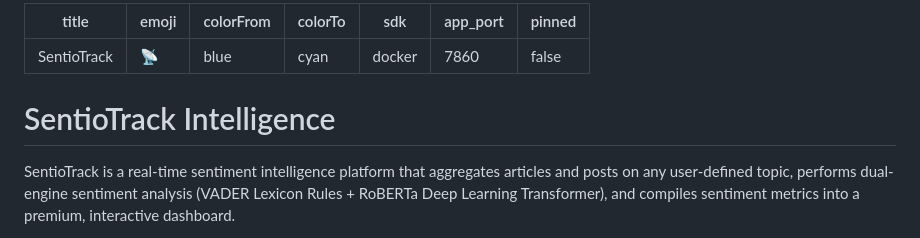
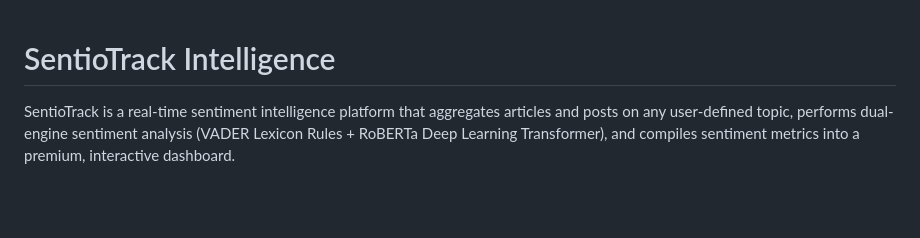
Before and after one commit to subxm/SentioTrack, a Markdown page: README.md, the part around the change. Rendered like a GitHub page; blank space fills up the shorter version.

Commit message:
fix: remove HF Spaces YAML metadata from GitHub README

```diff
--- a/README.md
+++ b/README.md
@@ -1,15 +1,4 @@
----
-title: SentioTrack
-emoji: 📡
-colorFrom: blue
-colorTo: cyan
-sdk: docker
-app_port: 7860
-pinned: false
----
-
 # SentioTrack Intelligence
-
 
 SentioTrack is a real-time sentiment intelligence platform that aggregates articles and posts on any user-defined topic, performs dual-engine sentiment analysis (VADER Lexicon Rules + RoBERTa Deep Learning Transformer), and compiles sentiment metrics into a premium, interactive dashboard.
 
```
